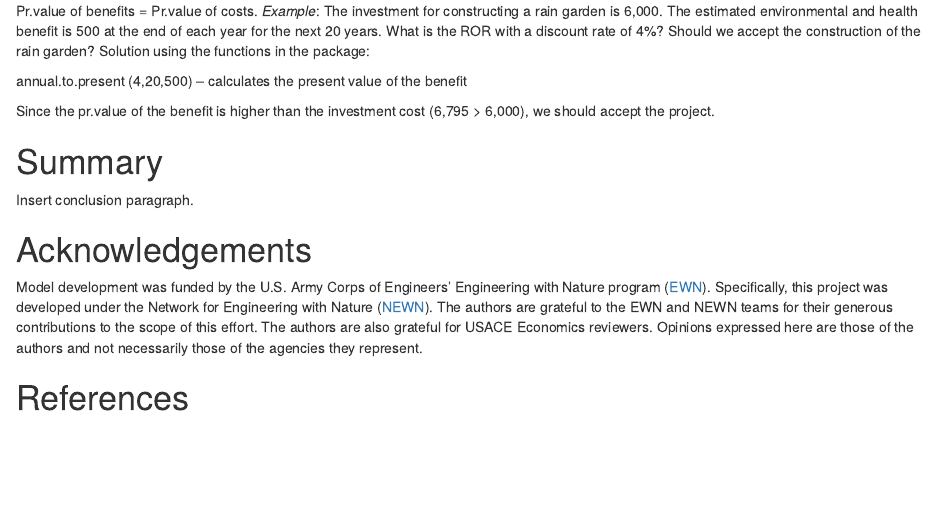
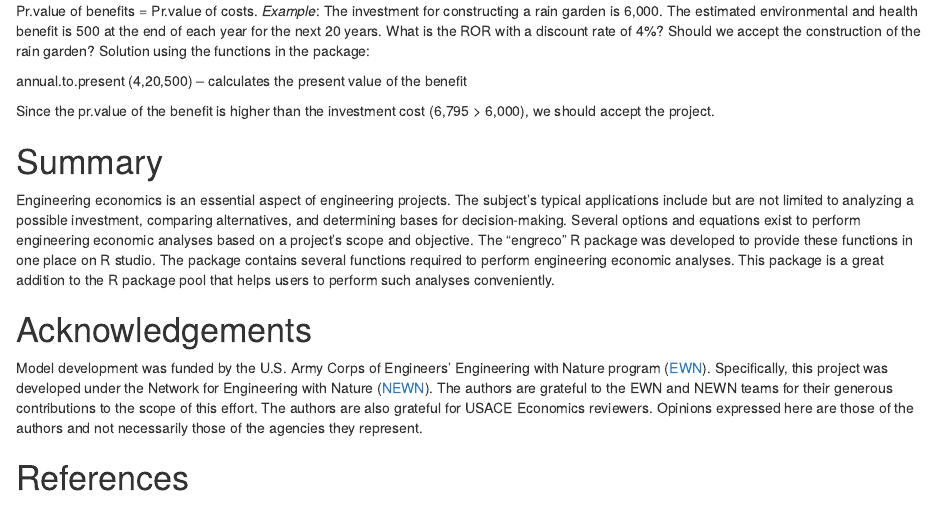
Before and after one commit to USACE-WRISES/EngrEcon-report, an R Markdown document (index.Rmd): the page in a window 1100 px wide, from 4660 px down. Rendered offline with R 4.5, knitr and Pandoc, with nearby package versions.

Commit message:
Applications added

```diff
--- a/index.Rmd
+++ b/index.Rmd
@@ -229,7 +229,7 @@ Since the pr.value of the benefit is higher than the investment cost (6,795 > 6,
 
 # Summary
 
-Insert conclusion paragraph.
+Engineering economics is an essential aspect of engineering projects. The subject's typical applications include but are not limited to analyzing a possible investment, comparing alternatives, and determining bases for decision-making. Several options and equations exist to perform engineering economic analyses based on a project's scope and objective. The "engreco" R package was developed to provide these functions in one place on R studio. The package contains several functions required to perform engineering economic analyses. This package is a great addition to the R package pool that helps users to perform such analyses conveniently.
 
 
 # Acknowledgements {-}
```
Also changed, not shown: index.html.
